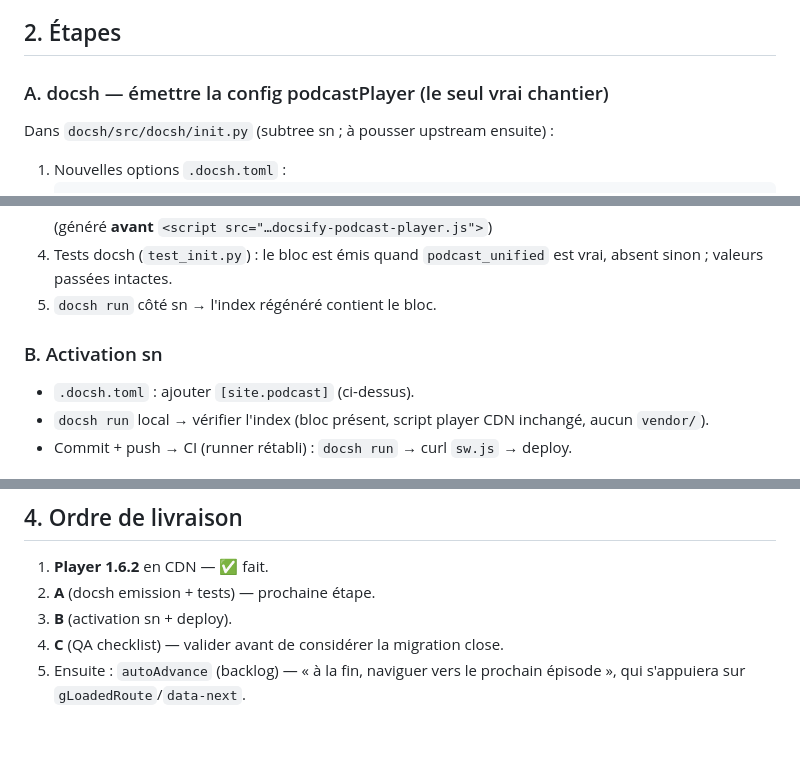
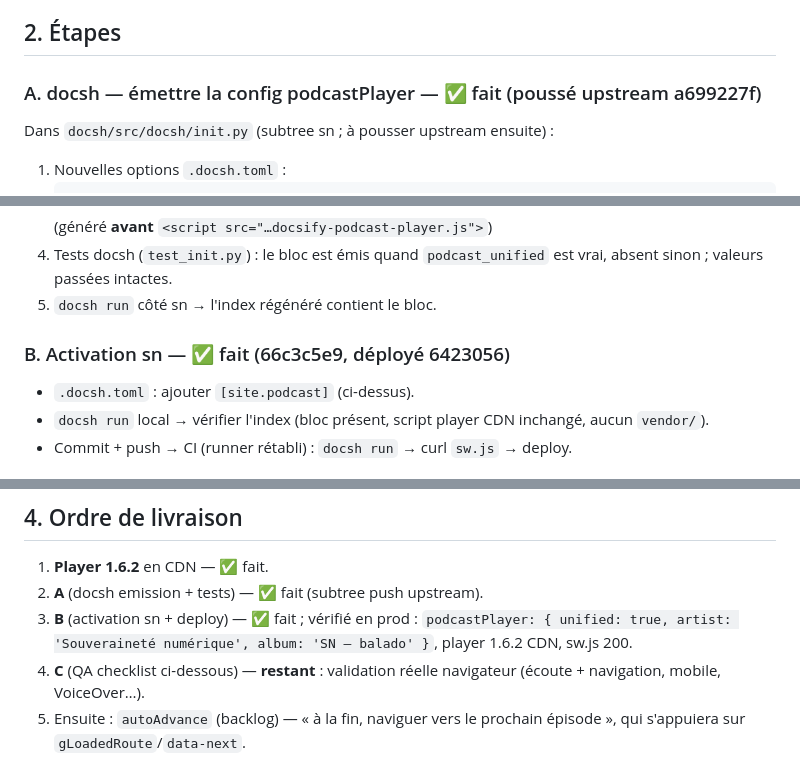
Before and after one commit to gllmAR/docsify-podcast-player, a Markdown page: docs/migration-sn-unified.md, 3 parts joined by grey strips. Drawn GitHub-style; blank space fills up the shorter version.

Commit message:
docs: migration sn — steps A+B done, deployed; QA checklist pending

```diff
--- a/docs/migration-sn-unified.md
+++ b/docs/migration-sn-unified.md
@@ -26,7 +26,7 @@ par docsh.
 
 ## 2. Étapes
 
-### A. docsh — émettre la config podcastPlayer (le seul vrai chantier)
+### A. docsh — émettre la config podcastPlayer — ✅ fait (poussé upstream a699227f)
 
 Dans `docsh/src/docsh/init.py` (subtree sn ; à pousser upstream ensuite) :
 
@@ -56,7 +56,7 @@ Dans `docsh/src/docsh/init.py` (subtree sn ; à pousser upstream ensuite) :
    `podcast_unified` est vrai, absent sinon ; valeurs passées intactes.
 5. `docsh run` côté sn → l'index régénéré contient le bloc.
 
-### B. Activation sn
+### B. Activation sn — ✅ fait (66c3c5e9, déployé 6423056)
 
 - `.docsh.toml` : ajouter `[site.podcast]` (ci-dessus).
 - `docsh run` local → vérifier l'index (bloc présent, script player CDN
@@ -100,8 +100,11 @@ Dans `docsh/src/docsh/init.py` (subtree sn ; à pousser upstream ensuite) :
 ## 4. Ordre de livraison
 
 1. **Player 1.6.2** en CDN — ✅ fait.
-2. **A** (docsh emission + tests) — prochaine étape.
-3. **B** (activation sn + deploy).
-4. **C** (QA checklist) — valider avant de considérer la migration close.
+2. **A** (docsh emission + tests) — ✅ fait (subtree push upstream).
+3. **B** (activation sn + deploy) — ✅ fait ; vérifié en prod :
+   `podcastPlayer: { unified: true, artist: 'Souveraineté numérique',
+   album: 'SN — balado' }`, player 1.6.2 CDN, sw.js 200.
+4. **C** (QA checklist ci-dessous) — **restant** : validation réelle
+   navigateur (écoute + navigation, mobile, VoiceOver…).
 5. Ensuite : `autoAdvance` (backlog) — « à la fin, naviguer vers le
    prochain épisode », qui s'appuiera sur `gLoadedRoute`/`data-next`.
```
